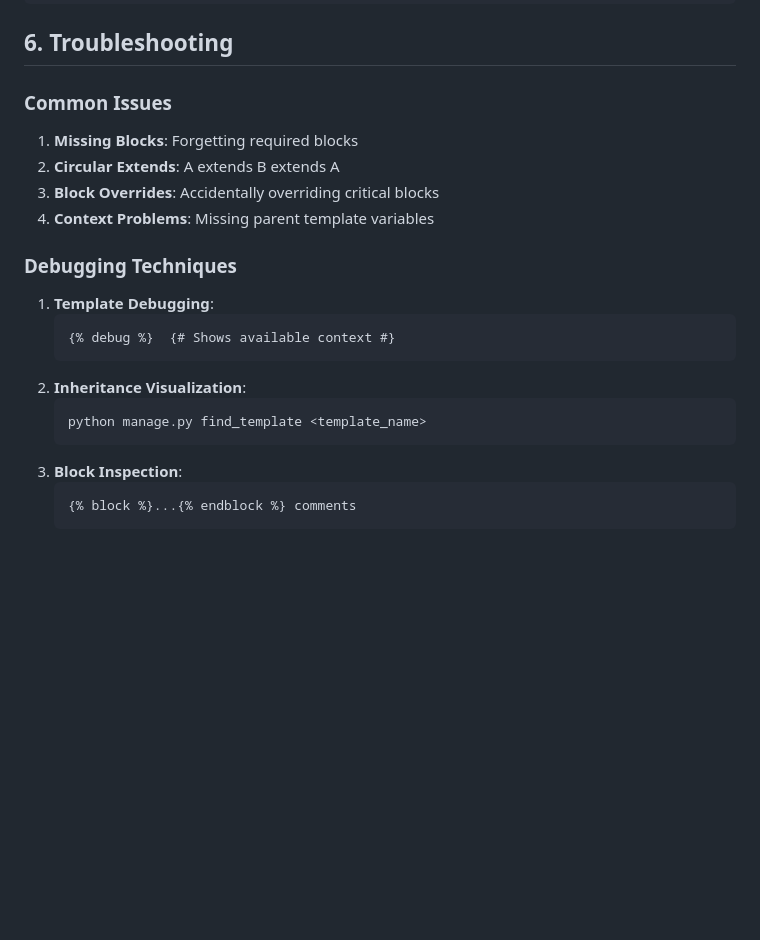
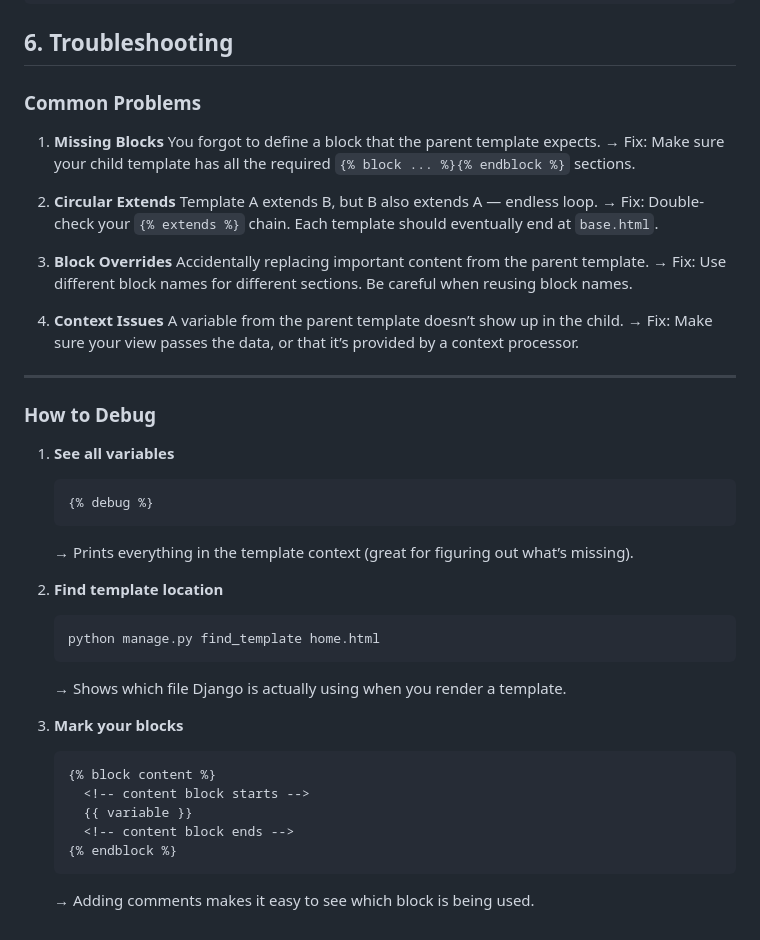
Before and after one commit to BTU-Women-in-AI-Python-course-2025/python_lecture_12, a Markdown page: Additional resources/template_inheritance.md, the part around the change. Rendered like a GitHub page; blank space fills up the shorter version.

````diff
--- a/Additional resources/template_inheritance.md
+++ b/Additional resources/template_inheritance.md
@@ -131,22 +131,52 @@ templates/
 
 ## 6. Troubleshooting
 
-### Common Issues
-1. **Missing Blocks**: Forgetting required blocks
-2. **Circular Extends**: A extends B extends A
-3. **Block Overrides**: Accidentally overriding critical blocks
-4. **Context Problems**: Missing parent template variables
+### Common Problems
 
-### Debugging Techniques
-1. **Template Debugging**:
+1. **Missing Blocks**
+   You forgot to define a block that the parent template expects.
+   → Fix: Make sure your child template has all the required `{% block ... %}{% endblock %}` sections.
+
+2. **Circular Extends**
+   Template A extends B, but B also extends A — endless loop.
+   → Fix: Double-check your `{% extends %}` chain. Each template should eventually end at `base.html`.
+
+3. **Block Overrides**
+   Accidentally replacing important content from the parent template.
+   → Fix: Use different block names for different sections. Be careful when reusing block names.
+
+4. **Context Issues**
+   A variable from the parent template doesn’t show up in the child.
+   → Fix: Make sure your view passes the data, or that it’s provided by a context processor.
+
+---
+
+### How to Debug
+
+1. **See all variables**
+
    ```django
-   {% debug %}  {# Shows available context #}
+   {% debug %}
    ```
-2. **Inheritance Visualization**:
+
+   → Prints everything in the template context (great for figuring out what’s missing).
+
+2. **Find template location**
+
    ```bash
-   python manage.py find_template <template_name>
+   python manage.py find_template home.html
    ```
-3. **Block Inspection**:
+
+   → Shows which file Django is actually using when you render a template.
+
+3. **Mark your blocks**
+
    ```django
-   {% block %}...{% endblock %} comments
+   {% block content %}
+     <!-- content block starts -->
+     {{ variable }}
+     <!-- content block ends -->
+   {% endblock %}
    ```
+
+   → Adding comments makes it easy to see which block is being used.
````
